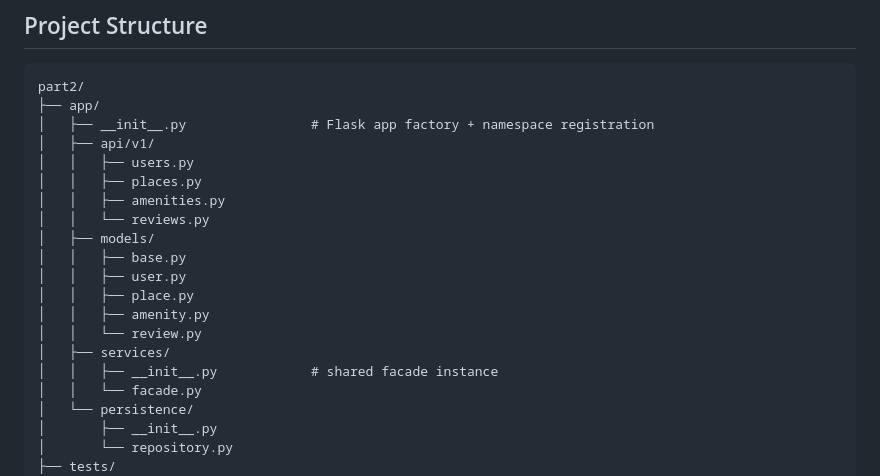
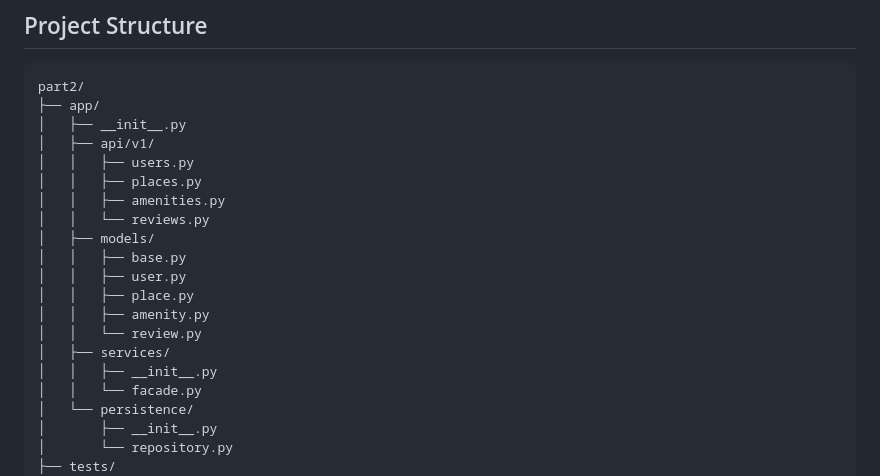
Before and after one commit to Alreix/holbertonschool-hbnb, a Markdown page: part2/README.md, the part around the change. Rendered like a GitHub page.

Commit message:
docs: align README with part2 implementation

````diff
--- a/part2/README.md
+++ b/part2/README.md
@@ -28,7 +28,7 @@ Persistence is currently in-memory only: restarting the app clears all data.
 ```text
 part2/
 ├── app/
-│   ├── __init__.py                # Flask app factory + namespace registration
+│   ├── __init__.py
 │   ├── api/v1/
 │   │   ├── users.py
 │   │   ├── places.py
@@ -41,7 +41,7 @@ part2/
 │   │   ├── amenity.py
 │   │   └── review.py
 │   ├── services/
-│   │   ├── __init__.py            # shared facade instance
+│   │   ├── __init__.py
 │   │   └── facade.py
 │   └── persistence/
 │       ├── __init__.py
````
